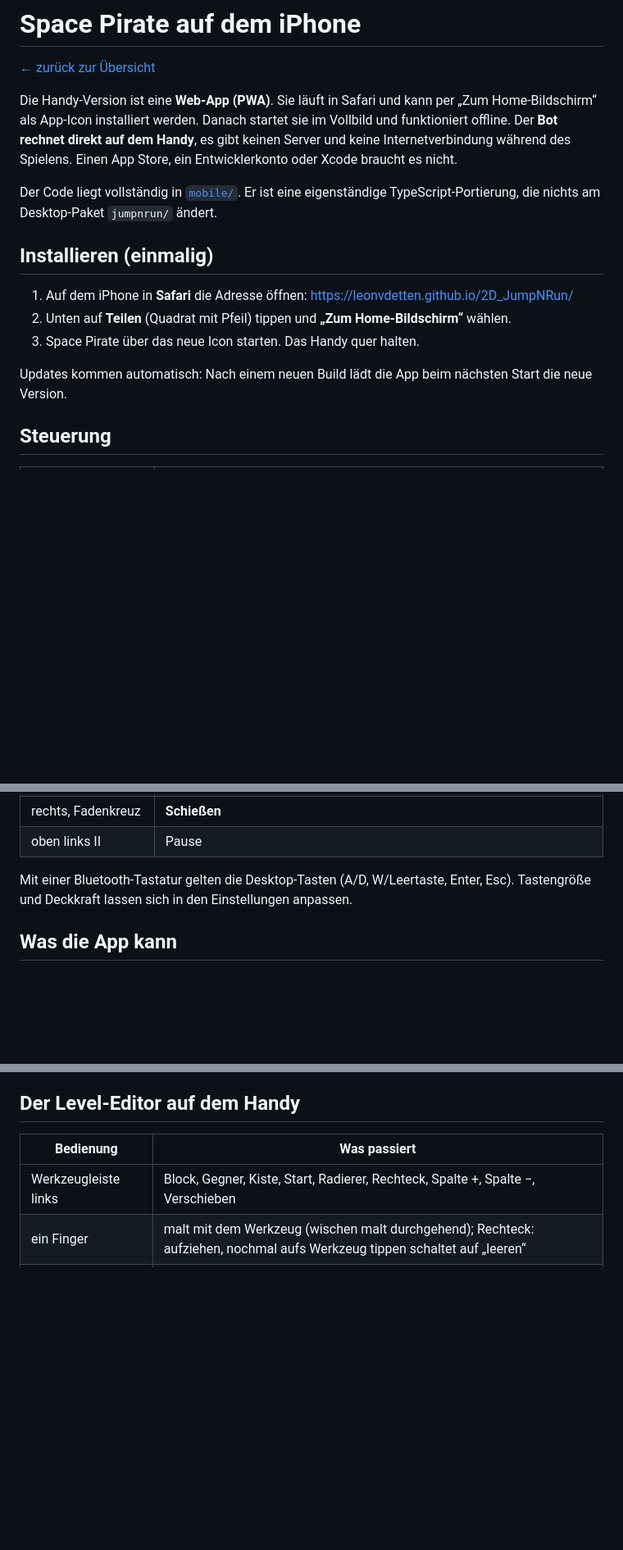
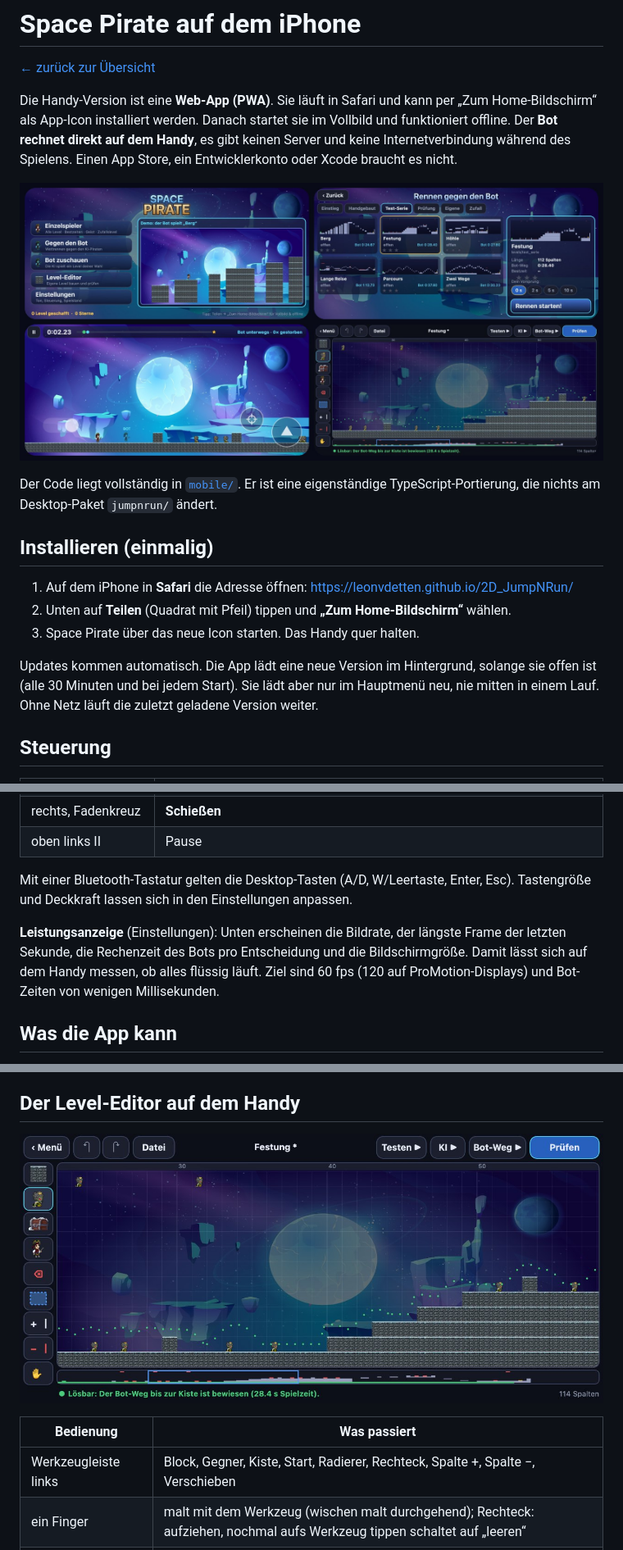
Before and after one commit to LeonvDetten/2D_JumpNRun, a Markdown page: docs/mobile.md, 3 parts joined by grey strips. Shown: that part at 82% size. GitHub-like rendering; pictures changed too: docs/medien/mobile_collage.jpg (added), docs/medien/mobile_editor.jpg (added); blank space fills up the shorter version.

```diff
--- a/docs/mobile.md
+++ b/docs/mobile.md
@@ -6,6 +6,8 @@ Die Handy-Version ist eine **Web-App (PWA)**. Sie läuft in Safari und kann per
 installiert werden. Danach startet sie im Vollbild und funktioniert offline. Der **Bot rechnet direkt auf dem
 Handy**, es gibt keinen Server und keine Internetverbindung während des Spielens. Einen App Store, ein
 Entwicklerkonto oder Xcode braucht es nicht.
+
+![Space Pirate auf dem iPhone: Menü, Levelauswahl, Rennen gegen den Bot, Level-Editor](medien/mobile_collage.jpg)
 
 Der Code liegt vollständig in [`mobile/`](../mobile/). Er ist eine eigenständige TypeScript-Portierung, die
 nichts am Desktop-Paket `jumpnrun/` ändert.
@@ -16,7 +18,9 @@ nichts am Desktop-Paket `jumpnrun/` ändert.
 2. Unten auf **Teilen** (Quadrat mit Pfeil) tippen und **„Zum Home-Bildschirm“** wählen.
 3. Space Pirate über das neue Icon starten. Das Handy quer halten.
 
-Updates kommen automatisch: Nach einem neuen Build lädt die App beim nächsten Start die neue Version.
+Updates kommen automatisch. Die App lädt eine neue Version im Hintergrund, solange sie offen ist (alle 30 Minuten
+und bei jedem Start). Sie lädt aber nur im Hauptmenü neu, nie mitten in einem Lauf. Ohne Netz läuft die zuletzt
+geladene Version weiter.
 
 ## Steuerung
 
@@ -29,6 +33,10 @@ Updates kommen automatisch: Nach einem neuen Build lädt die App beim nächsten
 
 Mit einer Bluetooth-Tastatur gelten die Desktop-Tasten (A/D, W/Leertaste, Enter, Esc). Tastengröße und Deckkraft
 lassen sich in den Einstellungen anpassen.
+
+**Leistungsanzeige** (Einstellungen): Unten erscheinen die Bildrate, der längste Frame der letzten Sekunde, die
+Rechenzeit des Bots pro Entscheidung und die Bildschirmgröße. Damit lässt sich auf dem Handy messen, ob alles
+flüssig läuft. Ziel sind 60 fps (120 auf ProMotion-Displays) und Bot-Zeiten von wenigen Millisekunden.
 
 ## Was die App kann
 
@@ -45,6 +53,8 @@ lassen sich in den Einstellungen anpassen.
 - **Level-Editor** mit Prüfen durch den Bot (siehe unten). Eigene Level erscheinen im Reiter „Eigene“.
 
 ## Der Level-Editor auf dem Handy
+
+![Der Editor auf dem iPhone mit bewiesenem Bot-Weg](medien/mobile_editor.jpg)
 
 | Bedienung | Was passiert |
 |---|---|
```
Also changed, not shown: other parts of docs/mobile.md (+6 -0 lines), README.md (+1 -0 lines), 10 other files.
